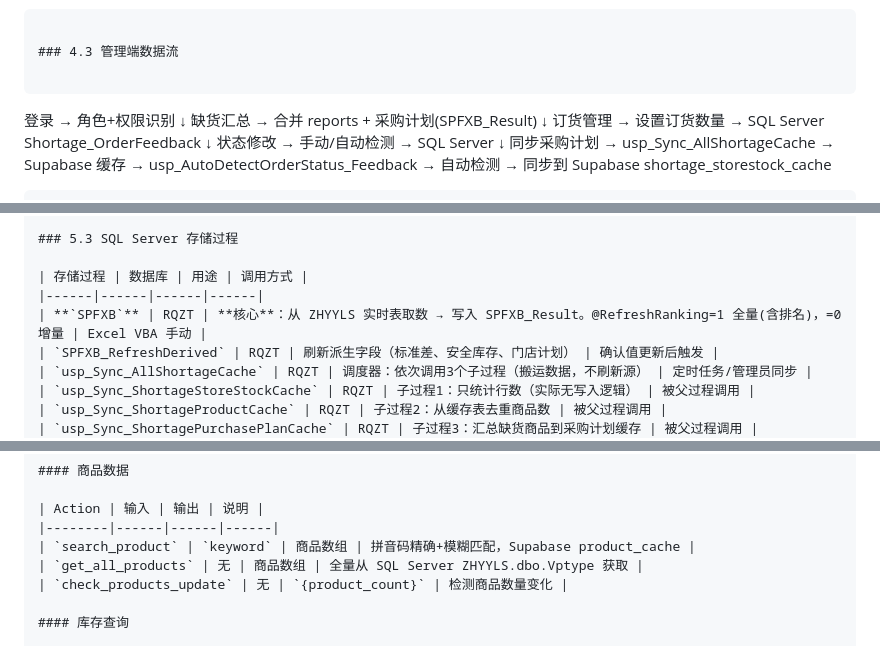
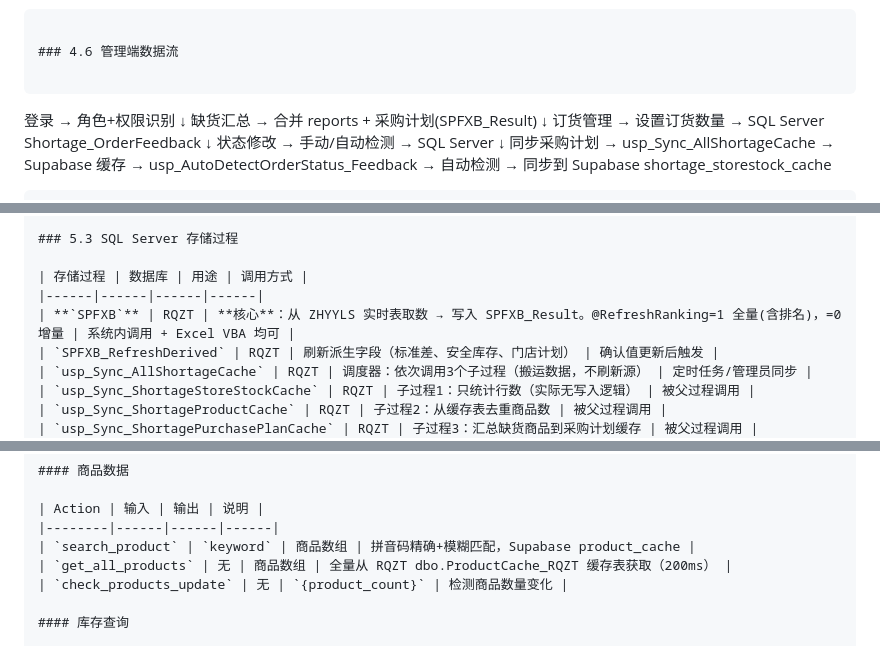
Before and after one commit to wszhyyls/quehuo-tongji, a Markdown page: README.md, 3 parts joined by grey strips. GitHub-like rendering.

````diff
--- a/README.md
+++ b/README.md
@@ -332,7 +332,7 @@ SPFXB_Result 更新为最新
 查看历史 → Supabase reports + SQL Server 补货状态
 ```
 
-### 4.3 管理端数据流
+### 4.6 管理端数据流
 
 ```
 登录 → 角色+权限识别
@@ -455,7 +455,7 @@ SPFXB_Result 更新为最新
 
 | 存储过程 | 数据库 | 用途 | 调用方式 |
 |------|------|------|------|
-| **`SPFXB`** | RQZT | **核心**：从 ZHYYLS 实时表取数 → 写入 SPFXB_Result。@RefreshRanking=1 全量(含排名)，=0 增量 | Excel VBA 手动 |
+| **`SPFXB`** | RQZT | **核心**：从 ZHYYLS 实时表取数 → 写入 SPFXB_Result。@RefreshRanking=1 全量(含排名)，=0 增量 | 系统内调用 + Excel VBA 均可 |
 | `SPFXB_RefreshDerived` | RQZT | 刷新派生字段（标准差、安全库存、门店计划） | 确认值更新后触发 |
 | `usp_Sync_AllShortageCache` | RQZT | 调度器：依次调用3个子过程（搬运数据，不刷新源） | 定时任务/管理员同步 |
 | `usp_Sync_ShortageStoreStockCache` | RQZT | 子过程1：只统计行数（实际无写入逻辑） | 被父过程调用 |
@@ -512,7 +512,7 @@ SPFXB_Result 更新为最新
 | Action | 输入 | 输出 | 说明 |
 |--------|------|------|------|
 | `search_product` | `keyword` | 商品数组 | 拼音码精确+模糊匹配，Supabase product_cache |
-| `get_all_products` | 无 | 商品数组 | 全量从 SQL Server ZHYYLS.dbo.Vptype 获取 |
+| `get_all_products` | 无 | 商品数组 | 全量从 RQZT dbo.ProductCache_RQZT 缓存表获取（200ms） |
 | `check_products_update` | 无 | `{product_count}` | 检测商品数量变化 |
 
 #### 库存查询
````
Also changed, not shown: other parts of README.md (+16 -21 lines), deploy/README.md (+19 -24 lines).
